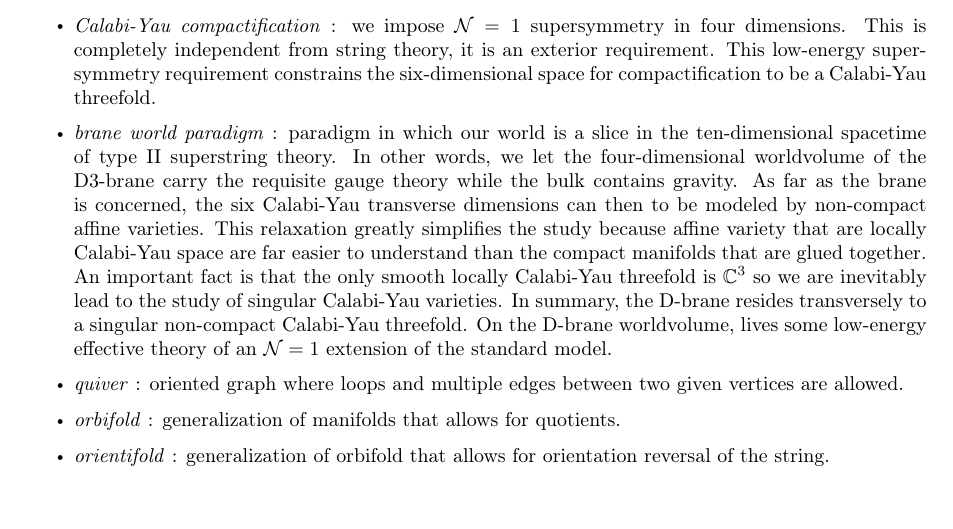
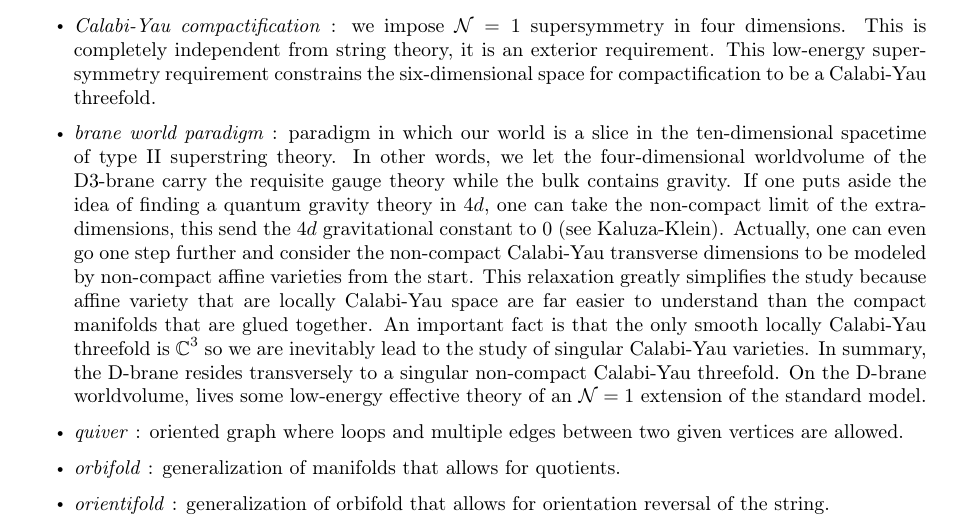
Before and after one commit to louamol/Notes-on-Quiver-Gauge-Theories, a LaTeX document (main.tex): part of page 3 of 6, cut so that both start at the same text, the shorter picture padded with empty space. Compiled offline with pdfLaTeX.

Commit message:
Redaction

```diff
--- a/main.tex
+++ b/main.tex
@@ -36,7 +36,7 @@
 
     \begin{itemize}
         \item \emph{Calabi-Yau compactification} : we impose $\mN=1$ supersymmetry in four dimensions. This is completely independent from string theory, it is an exterior requirement. This low-energy supersymmetry requirement constrains the six-dimensional space for compactification to be a Calabi-Yau threefold.
-        \item \emph{brane world paradigm} : paradigm in which our world is a slice in the ten-dimensional spacetime of type II superstring theory. In other words, we let the four-dimensional worldvolume  of the D3-brane carry the requisite gauge theory while the bulk contains gravity. As far as the brane is concerned, the six Calabi-Yau transverse dimensions can then to be modeled by non-compact affine varieties. This relaxation greatly simplifies the study because affine variety that are locally Calabi-Yau space are far easier to understand than the compact manifolds that are glued together. An important fact is that the only smooth locally Calabi-Yau threefold is $\C^3$ so we are inevitably lead to the study of singular Calabi-Yau varieties. In summary, the D-brane resides transversely to a singular non-compact Calabi-Yau threefold. On the D-brane worldvolume, lives some low-energy effective theory of an $\mN=1$ extension of the standard model.
+        \item \emph{brane world paradigm} : paradigm in which our world is a slice in the ten-dimensional spacetime of type II superstring theory. In other words, we let the four-dimensional worldvolume  of the D3-brane carry the requisite gauge theory while the bulk contains gravity. If one puts aside the idea of finding a quantum gravity theory in $4d$, one can take the non-compact limit of the extra-dimensions, this send the $4d$ gravitational constant to $0$ (see Kaluza-Klein). Actually, one can even go one step further and consider the non-compact Calabi-Yau transverse dimensions to be modeled by non-compact affine varieties from the start. This relaxation greatly simplifies the study because affine variety that are locally Calabi-Yau space are far easier to understand than the compact manifolds that are glued together. An important fact is that the only smooth locally Calabi-Yau threefold is $\C^3$ so we are inevitably lead to the study of singular Calabi-Yau varieties. In summary, the D-brane resides transversely to a singular non-compact Calabi-Yau threefold. On the D-brane worldvolume, lives some low-energy effective theory of an $\mN=1$ extension of the standard model.
         \item \emph{quiver} : oriented graph where loops and multiple edges between two given vertices are allowed.
         \item \emph{orbifold} : generalization of manifolds that allows for quotients.
         \item \emph{orientifold} : generalization of orbifold that allows for orientation reversal of the string.
```
Also changed, not shown: main.pdf, 3 other files.
